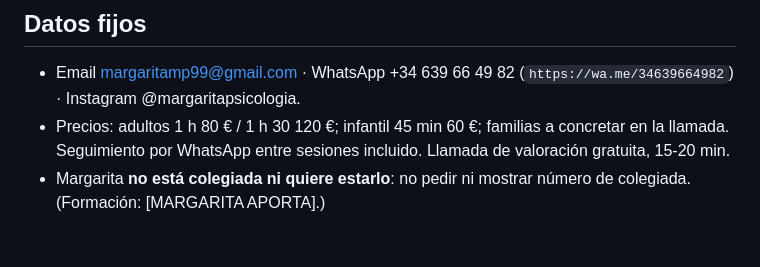
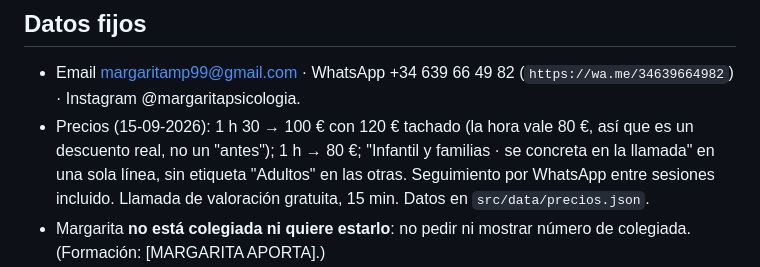
Before and after one commit to luciaetxe/web-margarita-psicologia, a Markdown page: CLAUDE.md, the part around the change. GitHub-like rendering; blank space fills up the shorter version.

Commit message:
CLAUDE.md: precios actualizados
Co-Authored-By: Claude Fable 5.1 <noreply@anthropic.com>

```diff
--- a/CLAUDE.md
+++ b/CLAUDE.md
@@ -39,7 +39,7 @@ Primera persona, directa, cálida, tuteando, frases cortas. Sin jerga clínica n
 
 ## Datos fijos
 - Email margaritamp99@gmail.com · WhatsApp +34 639 66 49 82 (`https://wa.me/34639664982`) · Instagram @margaritapsicologia.
-- Precios: adultos 1 h 80 € / 1 h 30 120 €; infantil 45 min 60 €; familias a concretar en la llamada. Seguimiento por WhatsApp entre sesiones incluido. Llamada de valoración gratuita, 15-20 min.
+- Precios (15-09-2026): 1 h 30 → 100 € con 120 € tachado (la hora vale 80 €, así que es un descuento real, no un "antes"); 1 h → 80 €; "Infantil y familias · se concreta en la llamada" en una sola línea, sin etiqueta "Adultos" en las otras. Seguimiento por WhatsApp entre sesiones incluido. Llamada de valoración gratuita, 15 min. Datos en `src/data/precios.json`.
 - Margarita **no está colegiada ni quiere estarlo**: no pedir ni mostrar número de colegiada. (Formación: [MARGARITA APORTA].)
 - Dominio: **https://www.margaritapsicologia.com** (Namecheap, comprado 15-09-2026; Vercel sirve `www` como principal y redirige el apex). Está en `astro.config.mjs` (`SITE`) y en `public/robots.txt`. Pendiente: Search Console + enviar sitemap.
 
```
